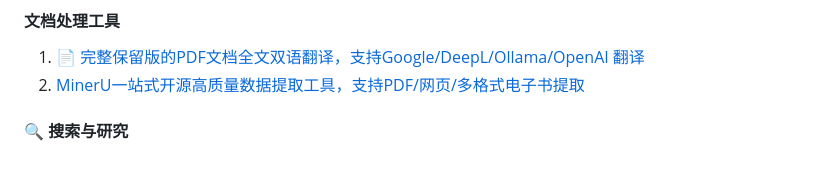
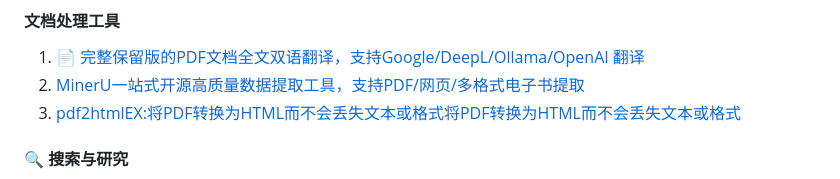
Before and after one commit to xiongy24/xiongy24.github.io, a Markdown page: README.md, the part around the change. GitHub-like rendering.

```diff
--- a/README.md
+++ b/README.md
@@ -202,6 +202,7 @@
 
 1. 📄 [完整保留版的PDF文档全文双语翻译，支持Google/DeepL/Ollama/OpenAI 翻译](https://github.com/Byaidu/PDFMathTranslate?tab=readme-ov-file)
 2. [MinerU一站式开源高质量数据提取工具，支持PDF/网页/多格式电子书提取](https://github.com/opendatalab/MinerU/tree/master)
+3. [pdf2htmlEX:将PDF转换为HTML而不会丢失文本或格式将PDF转换为HTML而不会丢失文本或格式](https://github.com/pdf2htmlEX/pdf2htmlEX)
 
 #### 🔍 搜索与研究
 
```
